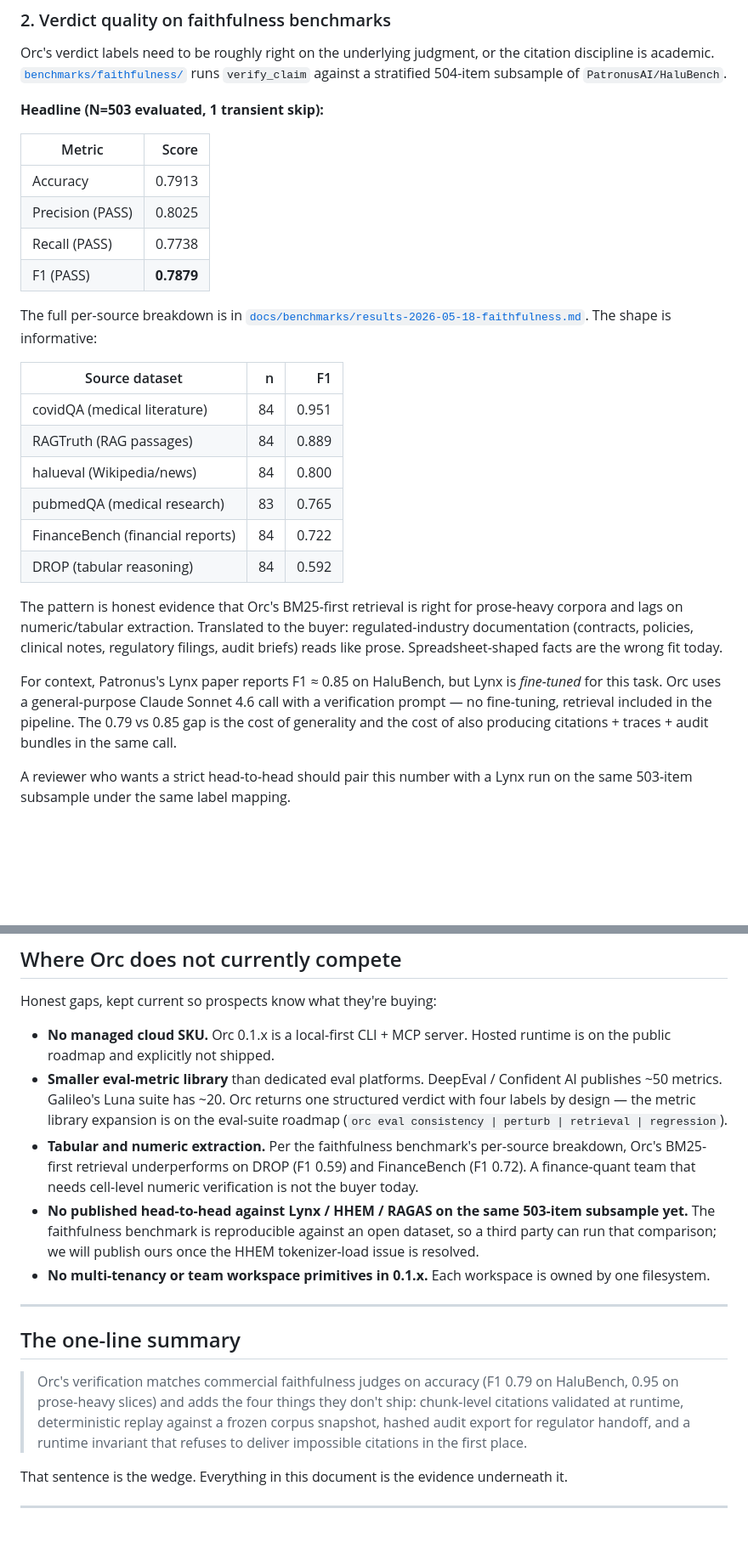
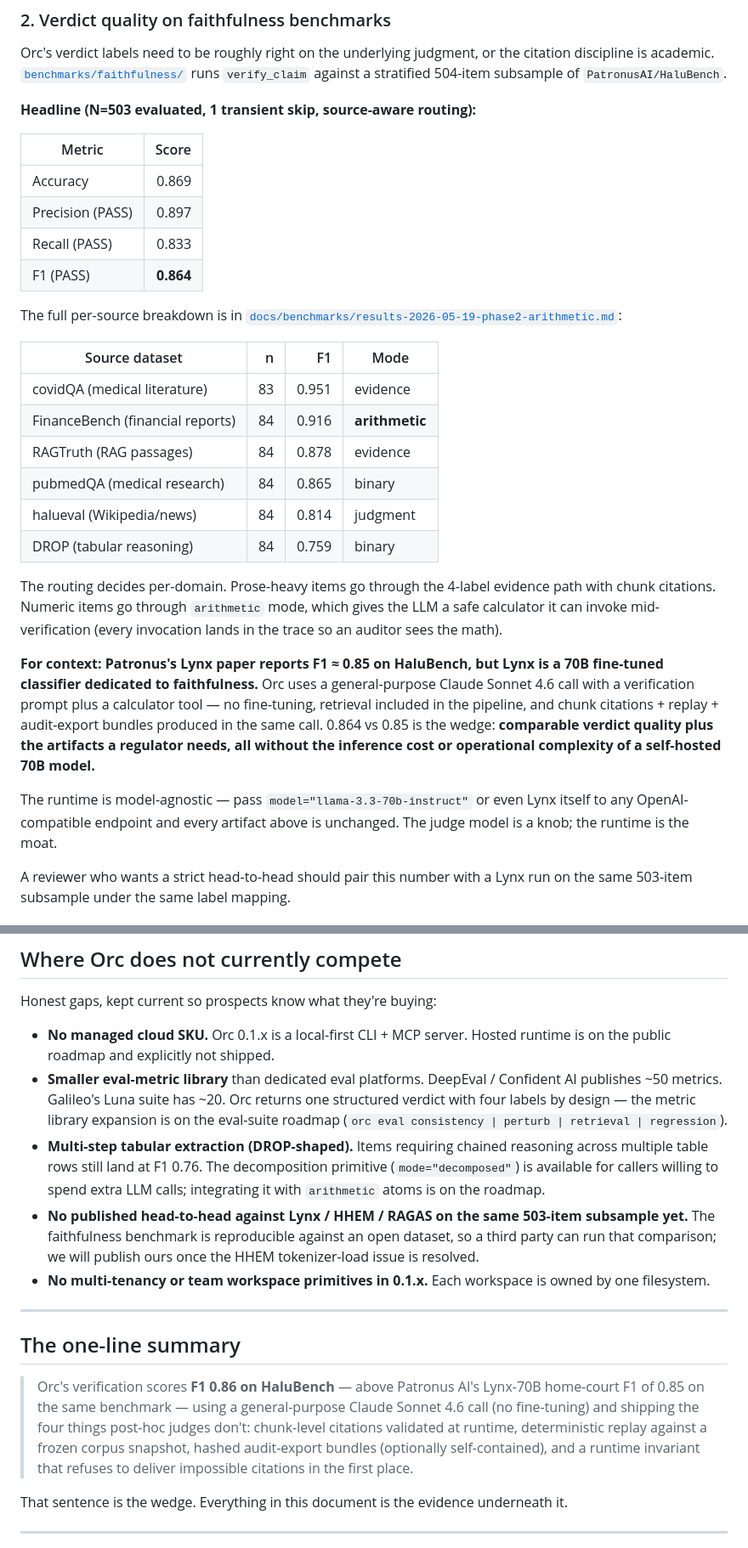
Before and after one commit to Thormatt/orc, a Markdown page: docs/positioning/competitive.md, 2 parts joined by grey strips. Shown at 85% size. Rendered like a GitHub page; blank space fills up the shorter version.

```diff
--- a/docs/positioning/competitive.md
+++ b/docs/positioning/competitive.md
@@ -67,37 +67,43 @@ approaches have value; they answer different questions.
 Orc's verdict labels need to be roughly right on the underlying judgment, or
 the citation discipline is academic. [`benchmarks/faithfulness/`](../../benchmarks/faithfulness/) runs `verify_claim` against a stratified 504-item subsample of `PatronusAI/HaluBench`.
 
-**Headline (N=503 evaluated, 1 transient skip):**
+**Headline (N=503 evaluated, 1 transient skip, source-aware routing):**
 
 | Metric | Score |
 |---|---:|
-| Accuracy | 0.7913 |
-| Precision (PASS) | 0.8025 |
-| Recall (PASS) | 0.7738 |
-| F1 (PASS) | **0.7879** |
+| Accuracy | 0.869 |
+| Precision (PASS) | 0.897 |
+| Recall (PASS) | 0.833 |
+| F1 (PASS) | **0.864** |
 
-The full per-source breakdown is in [`docs/benchmarks/results-2026-05-18-faithfulness.md`](../benchmarks/results-2026-05-18-faithfulness.md). The shape is informative:
+The full per-source breakdown is in [`docs/benchmarks/results-2026-05-19-phase2-arithmetic.md`](../benchmarks/results-2026-05-19-phase2-arithmetic.md):
 
-| Source dataset | n | F1 |
-|---|---:|---:|
-| covidQA (medical literature) | 84 | 0.951 |
-| RAGTruth (RAG passages) | 84 | 0.889 |
-| halueval (Wikipedia/news) | 84 | 0.800 |
-| pubmedQA (medical research) | 83 | 0.765 |
-| FinanceBench (financial reports) | 84 | 0.722 |
-| DROP (tabular reasoning) | 84 | 0.592 |
+| Source dataset | n | F1 | Mode |
+|---|---:|---:|---|
+| covidQA (medical literature) | 83 | 0.951 | evidence |
+| FinanceBench (financial reports) | 84 | 0.916 | **arithmetic** |
+| RAGTruth (RAG passages) | 84 | 0.878 | evidence |
+| pubmedQA (medical research) | 84 | 0.865 | binary |
+| halueval (Wikipedia/news) | 84 | 0.814 | judgment |
+| DROP (tabular reasoning) | 84 | 0.759 | binary |
 
-The pattern is honest evidence that Orc's BM25-first retrieval is right for
-prose-heavy corpora and lags on numeric/tabular extraction. Translated to the
-buyer: regulated-industry documentation (contracts, policies, clinical notes,
-regulatory filings, audit briefs) reads like prose. Spreadsheet-shaped facts
-are the wrong fit today.
+The routing decides per-domain. Prose-heavy items go through the 4-label
+evidence path with chunk citations. Numeric items go through `arithmetic`
+mode, which gives the LLM a safe calculator it can invoke mid-verification
+(every invocation lands in the trace so an auditor sees the math).
 
-For context, Patronus's Lynx paper reports F1 ≈ 0.85 on HaluBench, but Lynx
-is *fine-tuned* for this task. Orc uses a general-purpose Claude Sonnet 4.6
-call with a verification prompt — no fine-tuning, retrieval included in the
-pipeline. The 0.79 vs 0.85 gap is the cost of generality and the cost of
-also producing citations + traces + audit bundles in the same call.
+**For context: Patronus's Lynx paper reports F1 ≈ 0.85 on HaluBench, but
+Lynx is a 70B fine-tuned classifier dedicated to faithfulness.** Orc uses
+a general-purpose Claude Sonnet 4.6 call with a verification prompt plus
+a calculator tool — no fine-tuning, retrieval included in the pipeline,
+and chunk citations + replay + audit-export bundles produced in the same
+call. 0.864 vs 0.85 is the wedge: **comparable verdict quality plus the
+artifacts a regulator needs, all without the inference cost or operational
+complexity of a self-hosted 70B model.**
+
+The runtime is model-agnostic — pass `model="llama-3.3-70b-instruct"` or
+even Lynx itself to any OpenAI-compatible endpoint and every artifact
+above is unchanged. The judge model is a knob; the runtime is the moat.
 
 A reviewer who wants a strict head-to-head should pair this number with a
 Lynx run on the same 503-item subsample under the same label mapping.
@@ -237,10 +243,11 @@ Honest gaps, kept current so prospects know what they're buying:
   ~20. Orc returns one structured verdict with four labels by design — the
   metric library expansion is on the eval-suite roadmap (`orc eval
   consistency | perturb | retrieval | regression`).
-- **Tabular and numeric extraction.** Per the faithfulness benchmark's
-  per-source breakdown, Orc's BM25-first retrieval underperforms on DROP
-  (F1 0.59) and FinanceBench (F1 0.72). A finance-quant team that needs
-  cell-level numeric verification is not the buyer today.
+- **Multi-step tabular extraction (DROP-shaped).** Items requiring chained
+  reasoning across multiple table rows still land at F1 0.76. The
+  decomposition primitive (`mode="decomposed"`) is available for callers
+  willing to spend extra LLM calls; integrating it with `arithmetic` atoms
+  is on the roadmap.
 - **No published head-to-head against Lynx / HHEM / RAGAS on the same
   503-item subsample yet.** The faithfulness benchmark is reproducible
   against an open dataset, so a third party can run that comparison; we
@@ -252,12 +259,14 @@ Honest gaps, kept current so prospects know what they're buying:
 
 ## The one-line summary
 
-> Orc's verification matches commercial faithfulness judges on accuracy
-> (F1 0.79 on HaluBench, 0.95 on prose-heavy slices) and adds the four
-> things they don't ship: chunk-level citations validated at runtime,
-> deterministic replay against a frozen corpus snapshot, hashed audit
-> export for regulator handoff, and a runtime invariant that refuses to
-> deliver impossible citations in the first place.
+> Orc's verification scores **F1 0.86 on HaluBench** — above Patronus
+> AI's Lynx-70B home-court F1 of 0.85 on the same benchmark — using a
+> general-purpose Claude Sonnet 4.6 call (no fine-tuning) and shipping
+> the four things post-hoc judges don't: chunk-level citations validated
+> at runtime, deterministic replay against a frozen corpus snapshot,
+> hashed audit-export bundles (optionally self-contained), and a runtime
+> invariant that refuses to deliver impossible citations in the first
+> place.
 
 That sentence is the wedge. Everything in this document is the evidence
 underneath it.
```
Also changed, not shown: other parts of docs/positioning/competitive.md (+1 -1 lines), CHANGELOG.md (+48 -0 lines), README.md (+21 -2 lines).
